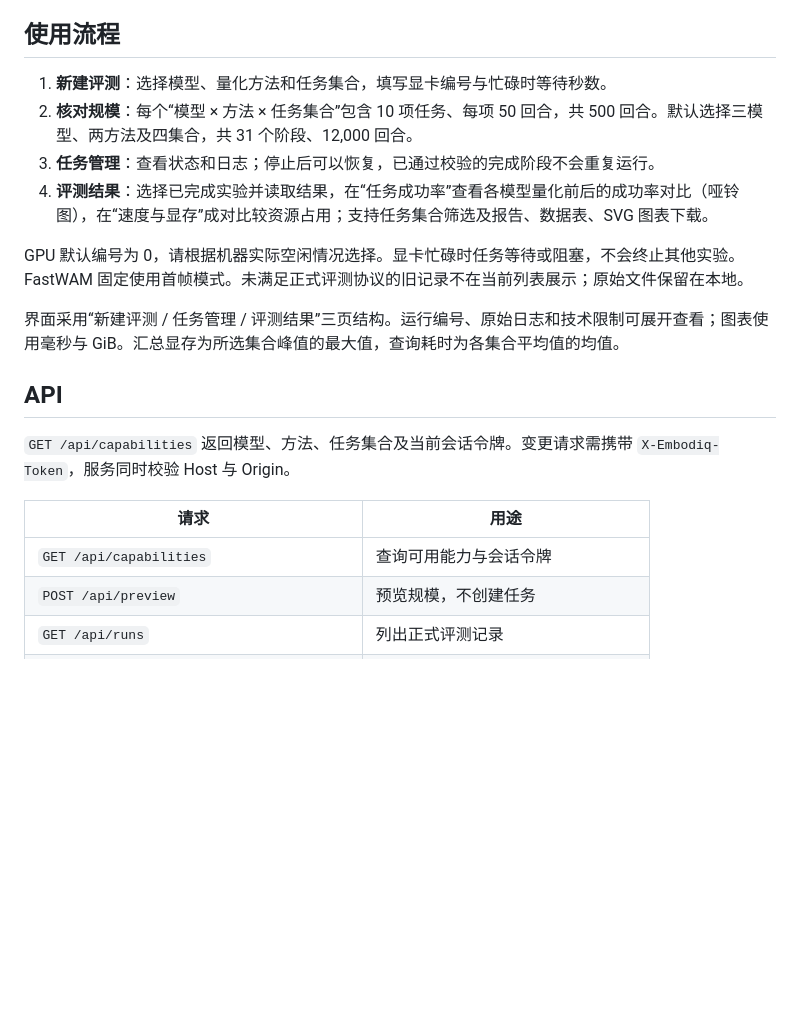
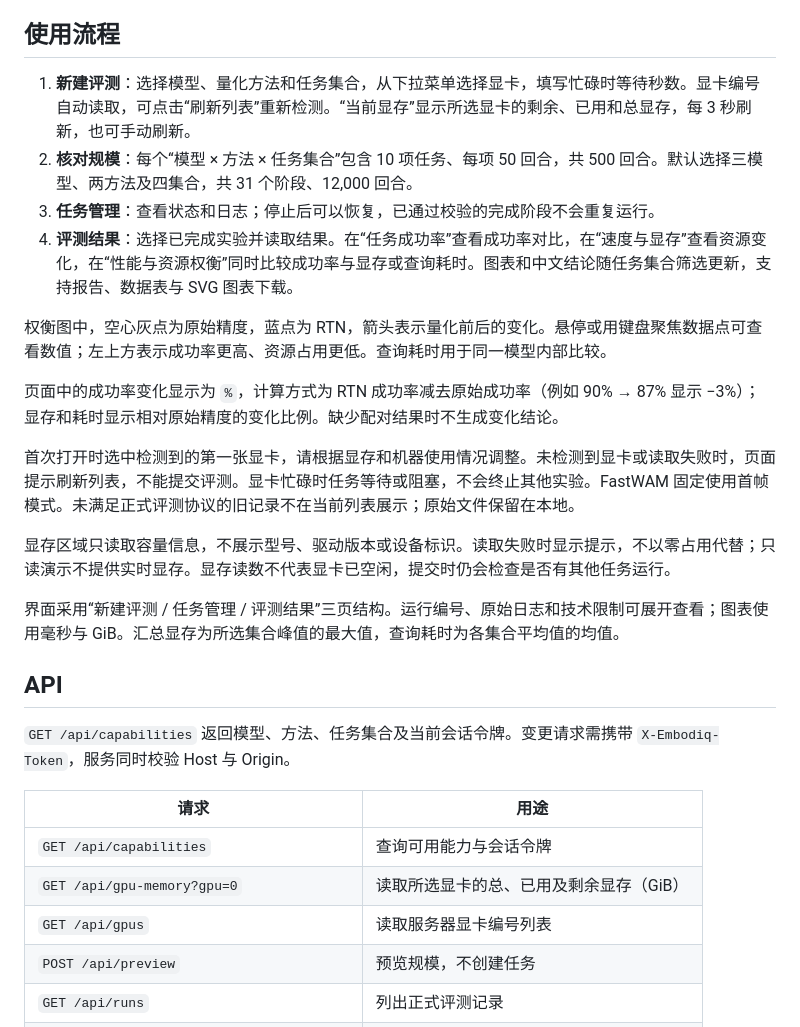
Before and after one commit to Kismeu/EmbodiQ, a Markdown page: docs/web_workbench.md, the part around the change. Drawn GitHub-style; blank space fills up the shorter version.

```diff
--- a/docs/web_workbench.md
+++ b/docs/web_workbench.md
@@ -14,12 +14,18 @@ embodiq web --config configs/stage_fp16_rtn.json --runs-root results/platform --
 
 ## 使用流程
 
-1. **新建评测**：选择模型、量化方法和任务集合，填写显卡编号与忙碌时等待秒数。
+1. **新建评测**：选择模型、量化方法和任务集合，从下拉菜单选择显卡，填写忙碌时等待秒数。显卡编号自动读取，可点击“刷新列表”重新检测。“当前显存”显示所选显卡的剩余、已用和总显存，每 3 秒刷新，也可手动刷新。
 2. **核对规模**：每个“模型 × 方法 × 任务集合”包含 10 项任务、每项 50 回合，共 500 回合。默认选择三模型、两方法及四集合，共 31 个阶段、12,000 回合。
 3. **任务管理**：查看状态和日志；停止后可以恢复，已通过校验的完成阶段不会重复运行。
-4. **评测结果**：选择已完成实验并读取结果，在“任务成功率”查看各模型量化前后的成功率对比（哑铃图），在“速度与显存”成对比较资源占用；支持任务集合筛选及报告、数据表、SVG 图表下载。
+4. **评测结果**：选择已完成实验并读取结果。在“任务成功率”查看成功率对比，在“速度与显存”查看资源变化，在“性能与资源权衡”同时比较成功率与显存或查询耗时。图表和中文结论随任务集合筛选更新，支持报告、数据表与 SVG 图表下载。
 
-GPU 默认编号为 0，请根据机器实际空闲情况选择。显卡忙碌时任务等待或阻塞，不会终止其他实验。FastWAM 固定使用首帧模式。未满足正式评测协议的旧记录不在当前列表展示；原始文件保留在本地。
+权衡图中，空心灰点为原始精度，蓝点为 RTN，箭头表示量化前后的变化。悬停或用键盘聚焦数据点可查看数值；左上方表示成功率更高、资源占用更低。查询耗时用于同一模型内部比较。
+
+页面中的成功率变化显示为 `%`，计算方式为 RTN 成功率减去原始成功率（例如 90% → 87% 显示 −3%）；显存和耗时显示相对原始精度的变化比例。缺少配对结果时不生成变化结论。
+
+首次打开时选中检测到的第一张显卡，请根据显存和机器使用情况调整。未检测到显卡或读取失败时，页面提示刷新列表，不能提交评测。显卡忙碌时任务等待或阻塞，不会终止其他实验。FastWAM 固定使用首帧模式。未满足正式评测协议的旧记录不在当前列表展示；原始文件保留在本地。
+
+显存区域只读取容量信息，不展示型号、驱动版本或设备标识。读取失败时显示提示，不以零占用代替；只读演示不提供实时显存。显存读数不代表显卡已空闲，提交时仍会检查是否有其他任务运行。
 
 界面采用“新建评测 / 任务管理 / 评测结果”三页结构。运行编号、原始日志和技术限制可展开查看；图表使用毫秒与 GiB。汇总显存为所选集合峰值的最大值，查询耗时为各集合平均值的均值。
 
@@ -30,6 +36,8 @@ GPU 默认编号为 0，请根据机器实际空闲情况选择。显卡忙碌
 | 请求 | 用途 |
 |---|---|
 | `GET /api/capabilities` | 查询可用能力与会话令牌 |
+| `GET /api/gpu-memory?gpu=0` | 读取所选显卡的总、已用及剩余显存（GiB） |
+| `GET /api/gpus` | 读取服务器显卡编号列表 |
 | `POST /api/preview` | 预览规模，不创建任务 |
 | `GET /api/runs` | 列出正式评测记录 |
 | `POST /api/runs` | 创建并启动评测 |
```
Also changed, not shown: README.md (+7 -0 lines), docs/media/resources.png, docs/media/results.png, docs/media/tradeoffs.png (added), 14 other files.
